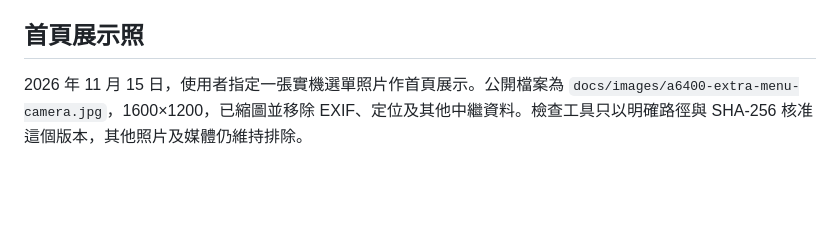
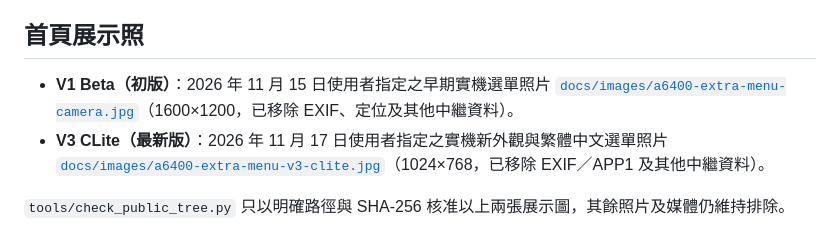
Before and after one commit to CRFH67I3/A6400-Extra-Menu, a Markdown page: docs/發布檢查.md, the part around the change. Drawn GitHub-style; blank space fills up the shorter version.

```diff
--- a/docs/發布檢查.md
+++ b/docs/發布檢查.md
@@ -14,4 +14,7 @@
 
 ## 首頁展示照
 
-2026 年 11 月 15 日，使用者指定一張實機選單照片作首頁展示。公開檔案為 `docs/images/a6400-extra-menu-camera.jpg`，1600×1200，已縮圖並移除 EXIF、定位及其他中繼資料。檢查工具只以明確路徑與 SHA-256 核准這個版本，其他照片及媒體仍維持排除。
+- **V1 Beta（初版）**：2026 年 11 月 15 日使用者指定之早期實機選單照片 [`docs/images/a6400-extra-menu-camera.jpg`](images/a6400-extra-menu-camera.jpg)（1600×1200，已移除 EXIF、定位及其他中繼資料）。
+- **V3 CLite（最新版）**：2026 年 11 月 17 日使用者指定之實機新外觀與繁體中文選單照片 [`docs/images/a6400-extra-menu-v3-clite.jpg`](images/a6400-extra-menu-v3-clite.jpg)（1024×768，已移除 EXIF／APP1 及其他中繼資料）。
+
+`tools/check_public_tree.py` 只以明確路徑與 SHA-256 核准以上兩張展示圖，其餘照片及媒體仍維持排除。
```
Also changed, not shown: README.md (+9 -2 lines), docs/images/a6400-extra-menu-v3-clite.jpg (added), 3 other files.
